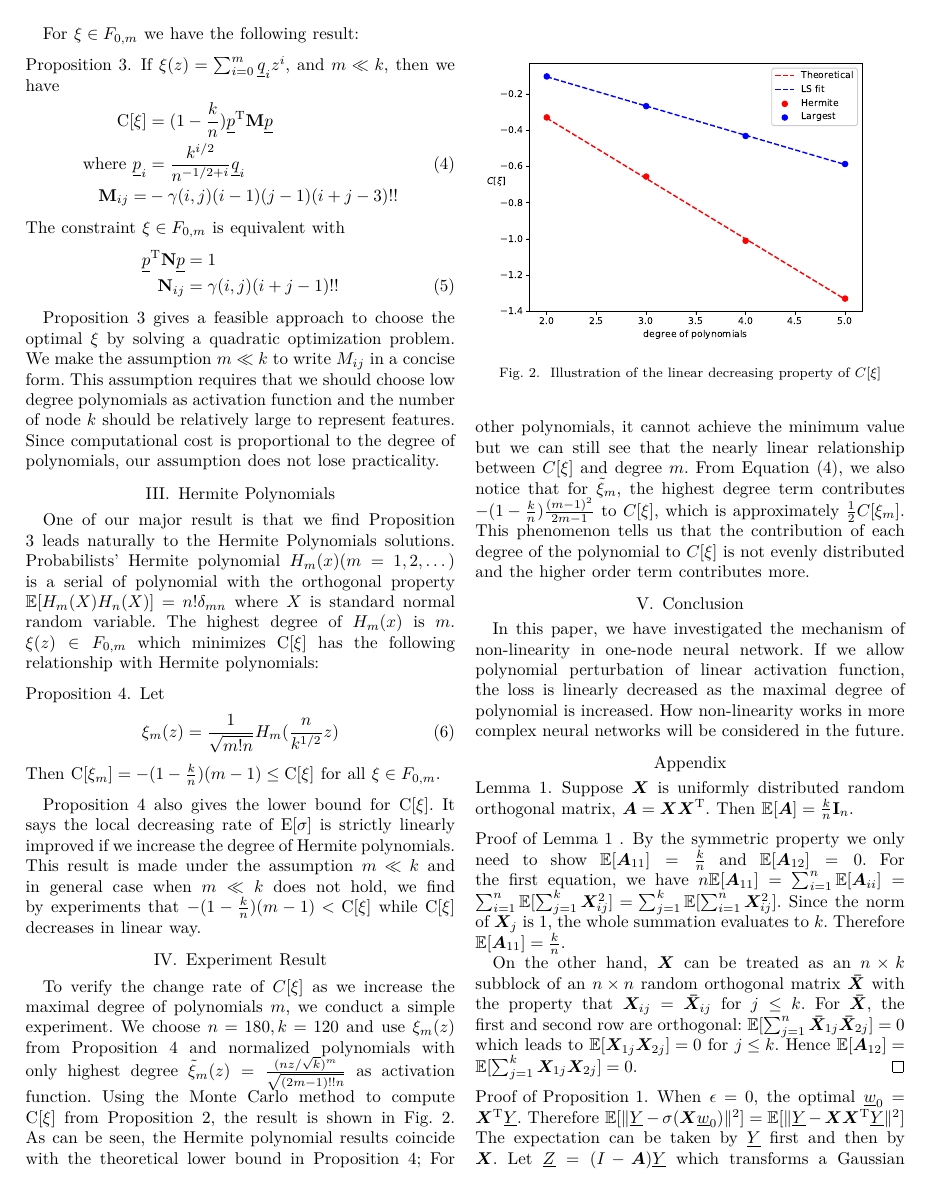
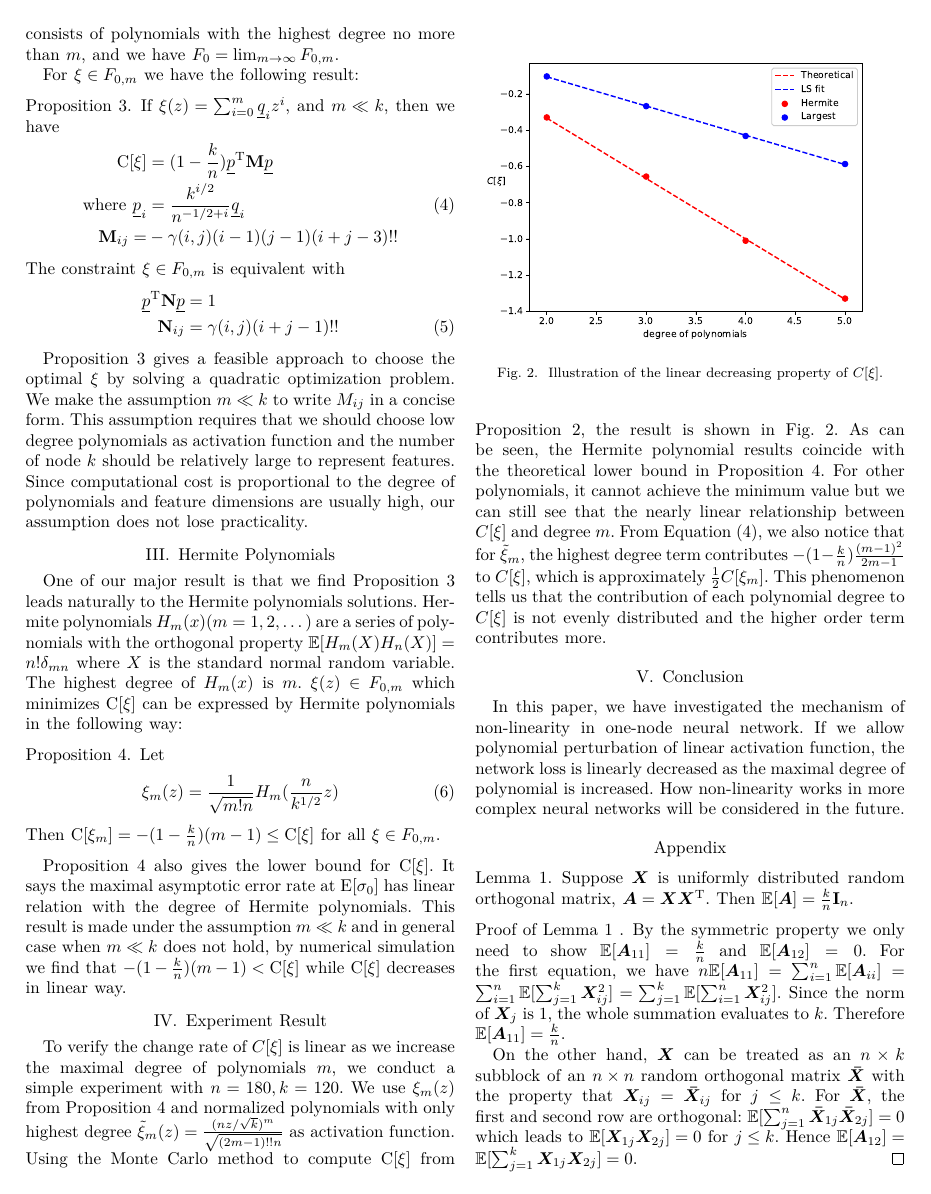
Before and after one commit to zhaofeng-shu33/activation_function_paper, a LaTeX paper (af_main.tex): page 3 of 6. Compiled offline with XeLaTeX; a missing font is replaced by an installed copy or a similar font; a LaTeX package or settings file that is missing is left out.

Commit message:
revise main part

```diff
--- a/af_main.tex
+++ b/af_main.tex
@@ -263,7 +263,7 @@ Let $\nabla \xi(\underline{z})  = \diag[\xi'(\underline{z}_1), \dots, \xi'(\unde
 \end{align}
 \end{proposition}
 
-Our goal is to get the largest decreasing rate for $E[\sigma]$ from $E[\sigma_0]$, this is equivalent to solve an optimization problem $\min \mathrm{C}[\xi]$ constraint by $\xi \in F_0$. It is hard to optimize on $F_0$ directly, and we consider $F_{0,m} = F_0 \cap P_m$ first. $P_m$ consists of polynomials with the highest degree no more than $m$. And we have $F_0 = \lim_{m\to \infty} F_{0,m}$.
+Our goal is to get the fastest decreasing path from $E[\sigma_0]$ to $E[\sigma]$, this is equivalent to solve an optimization problem $\min \mathrm{C}[\xi]$ constraint by $\xi \in F_0$. It is hard to optimize on $F_0$ directly, and we consider $F_{0,m} = F_0 \cap P_m$ instead. $P_m$ consists of polynomials with the highest degree no more than $m$, and we have $F_0 = \lim_{m\to \infty} F_{0,m}$.
 
 For $\xi \in F_{0,m}$ we have the following result:
 \begin{proposition}\label{prop:quadratic}
@@ -284,12 +284,13 @@ The constraint $\xi \in F_{0,m}$ is equivalent with
 
 Proposition \ref{prop:quadratic} gives a feasible approach to choose the optimal $\xi$ by solving a quadratic optimization problem. We make the assumption $
 m \ll k$ to write $M_{ij}$ in a concise form. This assumption requires that we should choose low degree polynomials as activation function and the number of node $k$ should be relatively large to represent features. Since computational cost
-is proportional to the degree of polynomials, our assumption does not lose practicality.
+is proportional to the degree of polynomials and feature dimensions are usually high, our assumption does not lose practicality.
 
 \section{Hermite Polynomials}\label{sec:hp}
 
-One of our major result is that we find Proposition \ref{prop:quadratic} leads naturally to the Hermite Polynomials solutions. Probabilists' Hermite polynomial $H_m(x) (m=1,2,\dots)$ is a serial of polynomial with the orthogonal property $ \E[H_m(X)H_n(X)] = n! \delta_{mn}$ where $X$ is standard normal random variable.
-The highest degree of $H_m(x)$ is $m$. $\xi(z) \in F_{0, m}$ which minimizes $\mathrm{C}[\xi]$ has the following relationship with Hermite polynomials:
+One of our major result is that we find Proposition \ref{prop:quadratic} leads naturally to the Hermite polynomials solutions. Hermite polynomials $H_m(x) (m=1,2,\dots)$
+are a series of polynomials with the orthogonal property $ \E[H_m(X)H_n(X)] = n! \delta_{mn}$ where $X$ is the standard normal random variable.
+The highest degree of $H_m(x)$ is $m$. $\xi(z) \in F_{0, m}$ which minimizes $\mathrm{C}[\xi]$ can be expressed by Hermite polynomials in the following way:
 \begin{proposition}\label{prop:value}
 Let
 \begin{equation}\label{eq:ximopt}
@@ -298,25 +299,27 @@ Let
 Then $\mathrm{C}[\xi_m] = -(1-\frac{k}{n})(m-1) \leq \mathrm{C}[\xi] $ for all $\xi \in F_{0, m}$.
 \end{proposition}
 Proposition \ref{prop:value} also gives the lower bound for $\mathrm{C}[\xi]$.
-It says the local decreasing rate of $\mathrm{E}[\sigma]$ is strictly linearly improved if we increase the degree of Hermite polynomials. This result is made under the assumption $ m \ll k$ and in general case when $ m \ll k$ does not hold, we find by experiments that $-(1-\frac{k}{n})(m-1) < \mathrm{C}[\xi]$ while $\mathrm{C}[\xi]$ decreases in linear way.
+It says the maximal asymptotic error rate at $\mathrm{E}[\sigma_0]$ has linear relation with the degree of Hermite polynomials. This result is made under the assumption $ m \ll k$ and in general case when $ m \ll k$ does not hold, by numerical simulation we find that $-(1-\frac{k}{n})(m-1) < \mathrm{C}[\xi]$ while $\mathrm{C}[\xi]$ decreases in linear way.
 
 \section{Experiment Result}\label{sec:er}
 
-To verify the change rate of $C[\xi]$ as we increase the maximal degree of polynomials $m$,
-we conduct a simple experiment. We choose $n=180, k=120$ and use $\xi_m(z)$ from Proposition
-\ref{prop:value} and normalized polynomials with only highest degree $\tilde{\xi}_m(z) = \frac{(nz/\sqrt{k})^m}{\sqrt{(2m-1)!!n}}$ as activation function. Using the Monte Carlo method to compute $\mathrm{C}[\xi]$ from Proposition \ref{prop:Esigma}, the result is shown in Fig. \ref{fig:fixednk}. As can be seen, the Hermite polynomial results coincide with the theoretical lower bound in Proposition \ref{prop:value}; For other polynomials, it cannot achieve the minimum value but we can still see that the nearly linear relationship between $C[\xi]$ and degree $m$. From Equation \eqref{eq:pqt}, we also notice that for $\tilde{\xi}_m$, the highest degree term contributes $-(1-\frac{k}{n})\frac{(m-1)^2}{2m-1}$ to $C[\xi]$, which is approximately $\frac{1}{2} C[\xi_m]$. This phenomenon tells us that the contribution of each degree of the polynomial to $C[\xi]$ is not evenly distributed and
+To verify the change rate of $C[\xi]$ is linear as we increase the maximal degree of polynomials $m$,
+we conduct a simple experiment with $n=180, k=120$. We use $\xi_m(z)$ from Proposition
+\ref{prop:value} and normalized polynomials with only highest degree $\tilde{\xi}_m(z) = \frac{(nz/\sqrt{k})^m}{\sqrt{(2m-1)!!n}}$ as activation function. Using the Monte Carlo method to compute $\mathrm{C}[\xi]$ from Proposition \ref{prop:Esigma}, the result is shown in Fig. \ref{fig:fixednk}. As can be seen, the Hermite polynomial results coincide with the theoretical lower bound in Proposition \ref{prop:value}. For other polynomials, it cannot achieve the minimum value but we can still see that the nearly linear relationship between $C[\xi]$ and degree $m$. From Equation \eqref{eq:pqt}, we also notice that for $\tilde{\xi}_m$, the highest degree term contributes $-(1-\frac{k}{n})\frac{(m-1)^2}{2m-1}$ to $C[\xi]$, which is approximately $\frac{1}{2} C[\xi_m]$. This phenomenon tells us that the contribution of each polynomial
+degree to $C[\xi]$ is not evenly distributed and
 the higher order term contributes more.
 
 
 \begin{figure}
     \includegraphics[width=\linewidth]{fixed_nk.eps}
-    \caption{Illustration of the linear decreasing property of $C[\xi]$}\label{fig:fixednk}
+    \caption{Illustration of the linear decreasing property of $C[\xi]$.}\label{fig:fixednk}
 \end{figure}
 
 
 \section{Conclusion}\label{sec:con}
 
-In this paper, we have investigated the mechanism of non-linearity in one-node neural network. If we allow polynomial perturbation of linear activation function, the loss is linearly decreased as the maximal degree of polynomial is increased. How non-linearity works in more complex neural networks will be considered in the future.
+In this paper, we have investigated the mechanism of non-linearity in one-node neural network. If we allow polynomial perturbation of linear activation function,
+the network loss is linearly decreased as the maximal degree of polynomial is increased. How non-linearity works in more complex neural networks will be considered in the future.
 
 %\section*{Acknowledgment}
 \appendix
```
Also changed, not shown: af_main.tex (16 more changed lines).
